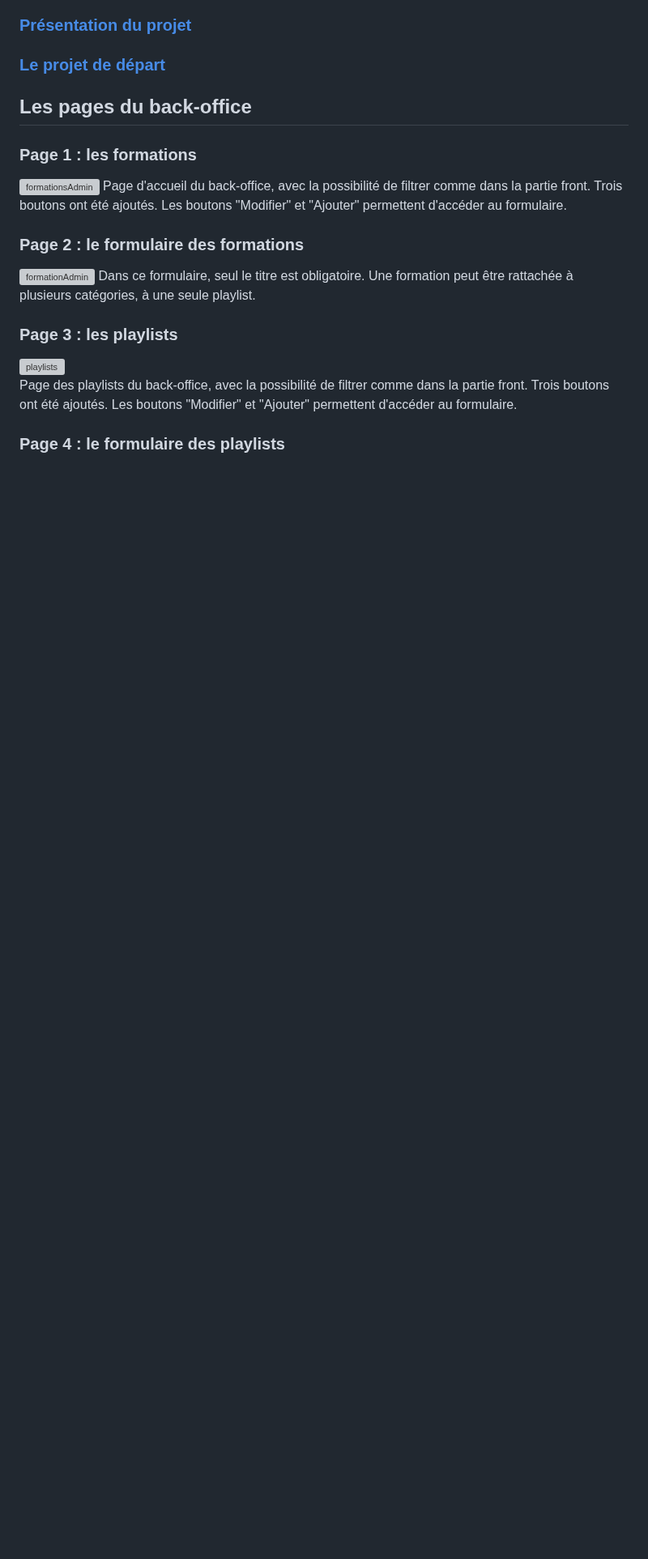
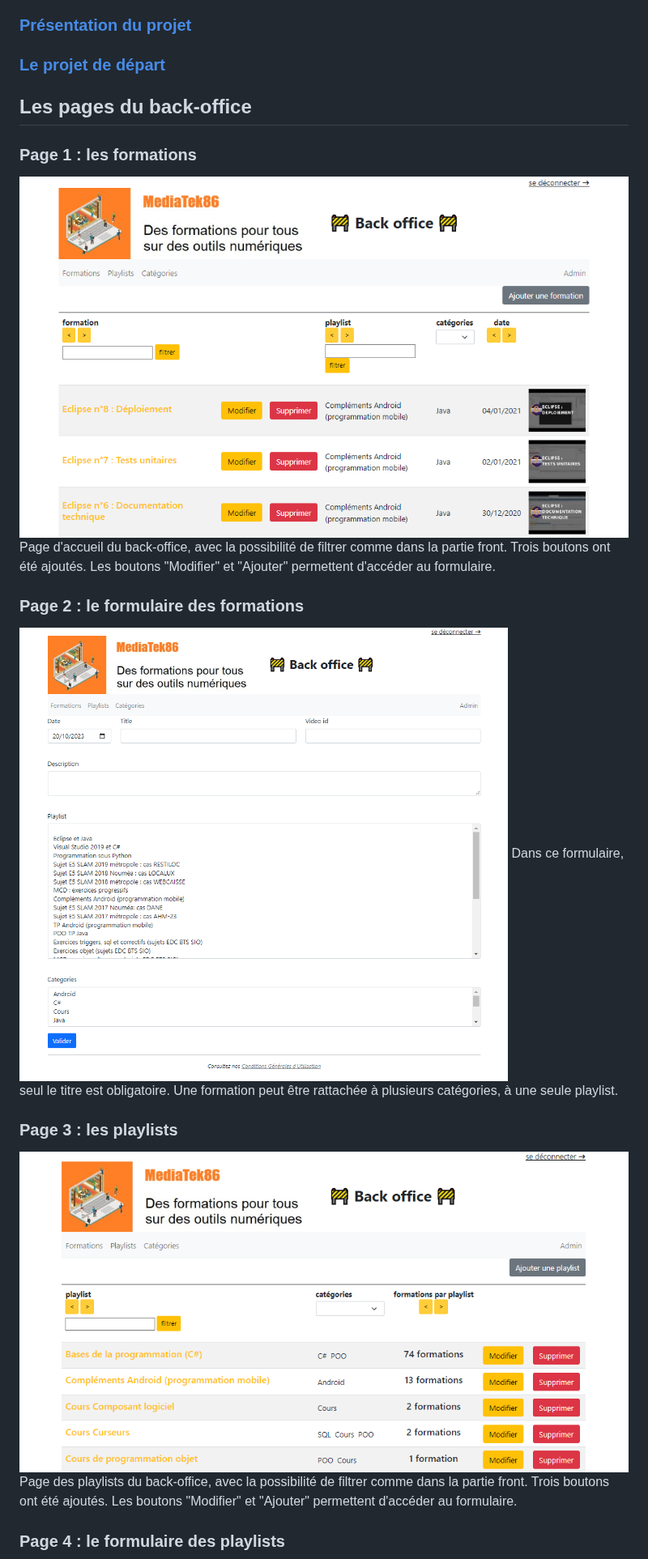
Before and after one commit to Drlouiza/mediatekformation, a Markdown page: README.md, the part around one of its changes. Shown at 81% size. Drawn GitHub-style; blank space fills up the shorter version; grey boxes are pictures that could not be loaded.

```diff
--- a/README.md
+++ b/README.md
@@ -5,12 +5,12 @@
 ## Les pages du back-office
 
 ### Page 1 : les formations
-![formationsAdmin](https://github.com/Drlouiza/mediatekformation/blob/master/images/formationsAdmin.png?raw=true)
+![formationsAdmin](https://github.com/Drlouiza/mediatekformation/blob/f26033199981168be41e6b77c30e6541f296055d/Images/formationsAdmin.png)
 Page d'accueil du back-office, avec la possibilité de filtrer comme dans la partie front. Trois boutons ont été ajoutés. Les boutons "Modifier" et "Ajouter" permettent d'accéder au formulaire.
 ### Page 2 : le formulaire des formations
-![formationAdmin](https://github.com/Drlouiza/mediatekformation/blob/master/images/formationAdmin.png?raw=true)
+![formationAdmin](https://github.com/Drlouiza/mediatekformation/blob/f26033199981168be41e6b77c30e6541f296055d/Images/formationAdmin.png)
 Dans ce formulaire, seul le titre est obligatoire. Une formation peut être rattachée à plusieurs catégories, à une seule playlist.
 ### Page 3 : les playlists
-![playlists](https://github.com/Drlouiza/mediatekformation/blob/master/images/playlists.png?raw=true)
+![playlists](https://github.com/Drlouiza/mediatekformation/blob/f26033199981168be41e6b77c30e6541f296055d/Images/playlists.png)
 Page des playlists du back-office, avec la possibilité de filtrer comme dans la partie front. Trois boutons ont été ajoutés. Les boutons "Modifier" et "Ajouter" permettent d'accéder au formulaire.
 ### Page 4 : le formulaire des playlists
```
Also changed, not shown: other parts of README.md (+3 -3 lines).
